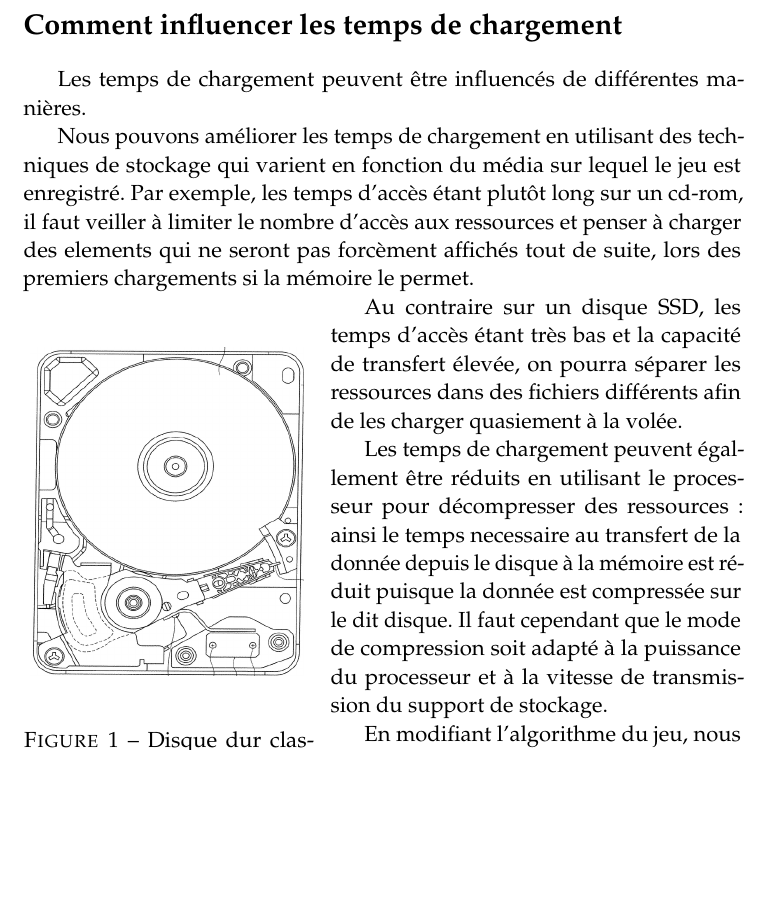
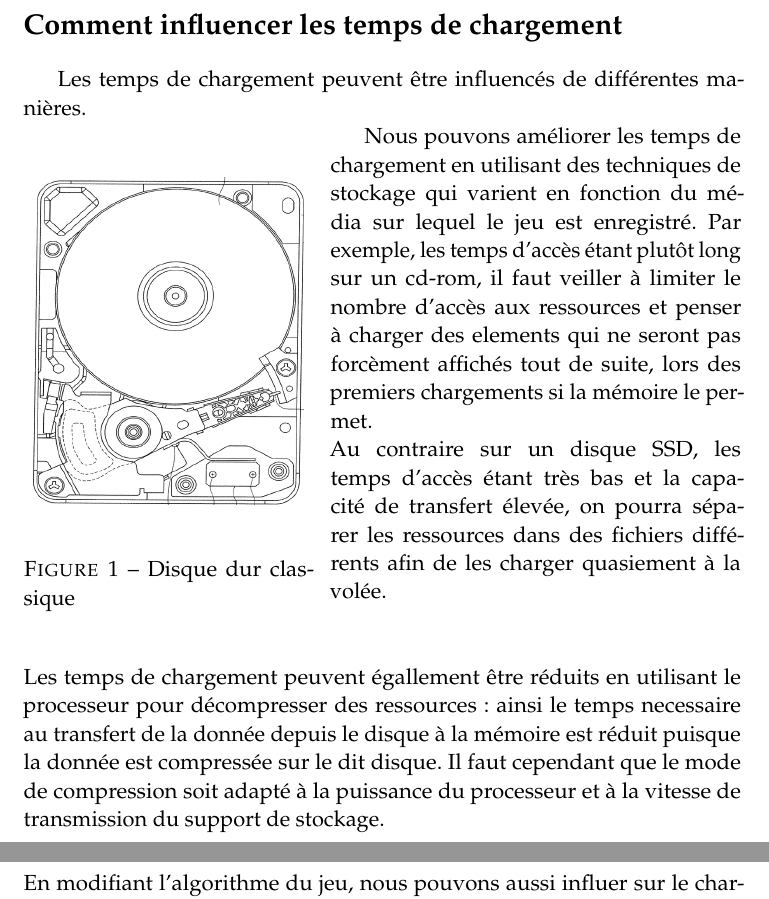
Before and after one commit to PuKoren/5i-essay-game-loading-optimizations-french, a LaTeX paper (Complete.tex): part of page 2 of 3 before the commit and two parts of pages 2 and 3 of 3 after it, the two joined at a grey line, cut so that both start at the same text, the shorter picture padded with empty space. Compiled offline with pdfLaTeX.

Commit message:
Pdf and some tweaks on text format

```diff
--- a/Complete.tex
+++ b/Complete.tex
@@ -95,20 +95,23 @@ La quantité de mémoire disponible augmente régulièrement sur les postes des
 \section*{Comment influencer les temps de chargement}
 Les temps de chargement peuvent être influencés de différentes manières.
 
-Nous pouvons améliorer les temps de chargement en utilisant des techniques de stockage qui varient en fonction du média sur lequel le jeu est enregistré. Par exemple, les temps d'accès étant plutôt long sur un cd-rom, il faut veiller à limiter le nombre d'accès aux ressources et penser à charger des elements qui ne seront pas forcèment affichés tout de suite, lors des premiers chargements si la mémoire le permet.
-
 \begin{wrapfigure}{l}{0.4\textwidth}
 \begin{center}
 \includegraphics[width=0.38\textwidth]{images/hdd.png}
 \end{center}
 \caption{Disque dur classique}
 \end{wrapfigure}
+Nous pouvons améliorer les temps de chargement en utilisant des techniques de stockage qui varient en fonction du média sur lequel le jeu est enregistré. Par exemple, les temps d'accès étant plutôt long sur un cd-rom, il faut veiller à limiter le nombre d'accès aux ressources et penser à charger des elements qui ne seront pas forcèment affichés tout de suite, lors des premiers chargements si la mémoire le permet.
+\\
 Au contraire sur un disque SSD, les temps d'accès étant très bas et la capacité de transfert élevée, on pourra séparer les ressources dans des fichiers différents afin de les charger quasiement à la volée.
-
+\\
+\\
+\\
 Les temps de chargement peuvent égallement être réduits en utilisant le processeur pour décompresser des ressources: ainsi le temps necessaire au transfert de la donnée depuis le disque à la mémoire est réduit puisque la donnée est compressée sur le dit disque. Il faut cependant que le mode de compression soit adapté à la puissance du processeur et à la vitesse de transmission du support de stockage.
-
+\\
 En modifiant l'algorithme du jeu, nous pouvons aussi influer sur le chargement des données, en évitant par exemple de stocker plusieurs fois des ressources très similaires. Si nous prennons l'exemple des sprites 2D, nous pouvons stocker l'image de base une fois, puis effectuer toutes les déclinaisons de couleurs de manière algorithmique en modifiant la palette de couleurs. De cette façon, nous n'avons qu'à stocker une texture, puis uniquement des palettes de couleurs.
-
+\\
+\\
 Enfin, une méthode pour cacher les chargements aux joueurs consiste à construire sont level design pour permettre certaines zones "tampons" comme un pont ou un couloir dont le passage est obligatoire pour passer d'une zone à l'autre, et qui va permettre de charger/décharger les zones concernées en tout transparence pour l'utilisateur. Cependant, cette technique est déconseillée puisqu'elle limite la liberté des level-designers en leur imposant des contraintes "techniques".
 
 %------------------------------------------------
```
Also changed, not shown: Complete.pdf.
